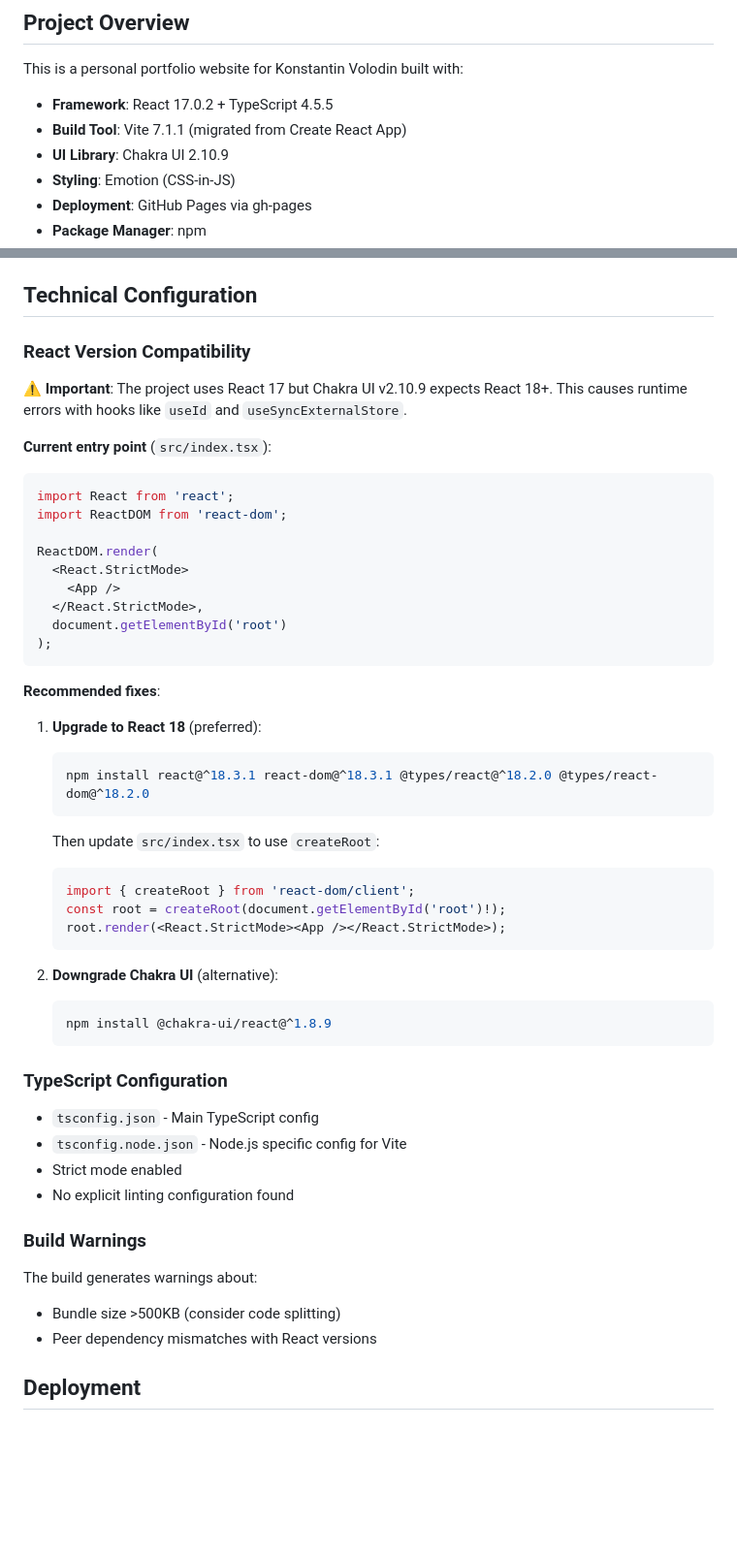
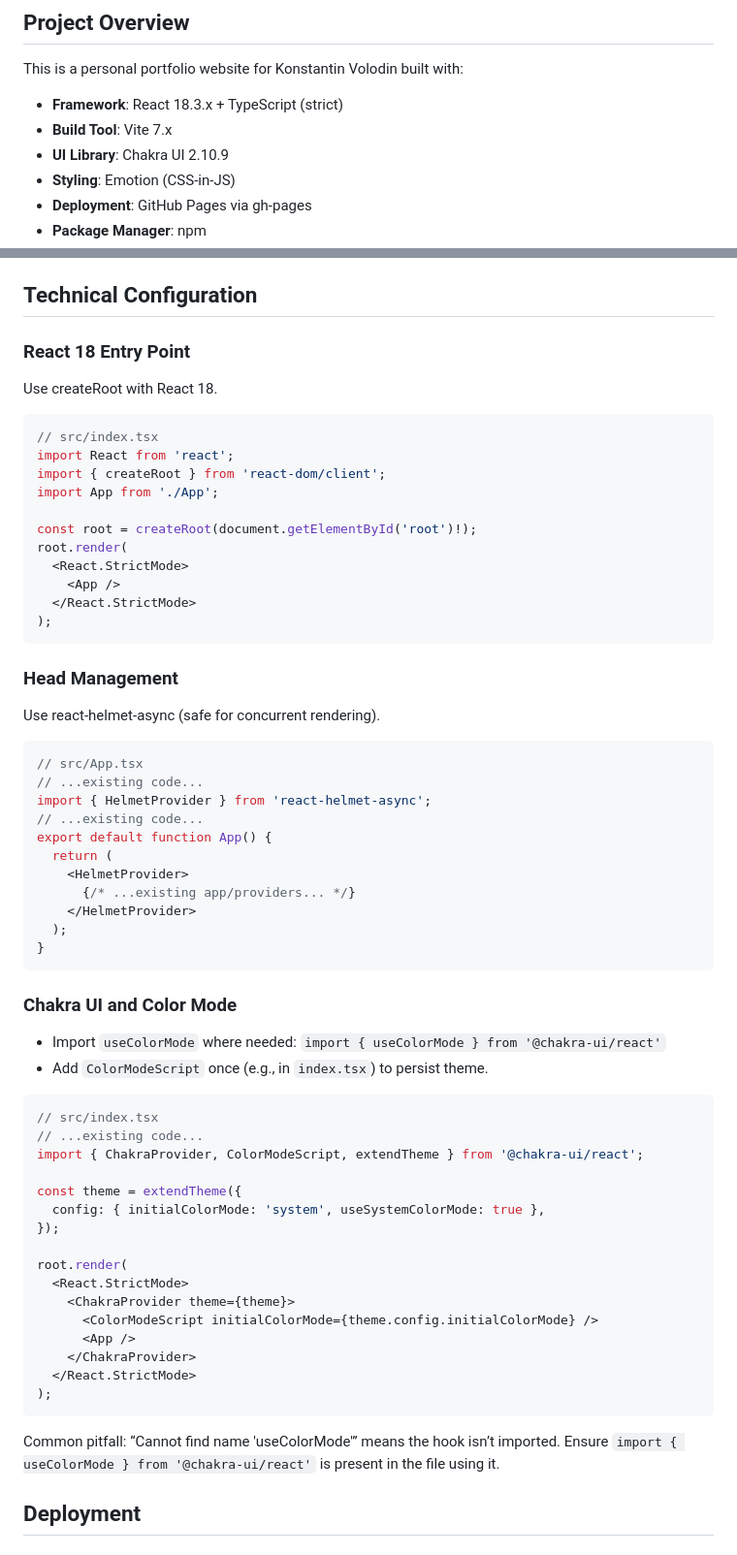
Before and after one commit to Konstantin-Volodin/Konstantin-Volodin.github.io, a Markdown page: .github/copilot-instructions.md, 2 parts joined by grey strips. Shown at 97% size. Drawn GitHub-style; blank space fills up the shorter version.

````diff
--- a/.github/copilot-instructions.md
+++ b/.github/copilot-instructions.md
@@ -3,8 +3,8 @@
 ## Project Overview
 
 This is a personal portfolio website for Konstantin Volodin built with:
-- **Framework**: React 17.0.2 + TypeScript 4.5.5
-- **Build Tool**: Vite 7.1.1 (migrated from Create React App)
+- **Framework**: React 18.3.x + TypeScript (strict)
+- **Build Tool**: Vite 7.x
 - **UI Library**: Chakra UI 2.10.9
 - **Styling**: Emotion (CSS-in-JS)
 - **Deployment**: GitHub Pages via gh-pages
@@ -69,49 +69,60 @@ npm run deploy
 
 ## Technical Configuration
 
-### React Version Compatibility
-⚠️ **Important**: The project uses React 17 but Chakra UI v2.10.9 expects React 18+. This causes runtime errors with hooks like `useId` and `useSyncExternalStore`.
+### React 18 Entry Point
+Use createRoot with React 18.
+```tsx
+// src/index.tsx
+import React from 'react';
+import { createRoot } from 'react-dom/client';
+import App from './App';
 
-**Current entry point** (`src/index.tsx`):
-```tsx
-import React from 'react';
-import ReactDOM from 'react-dom';
-
-ReactDOM.render(
+const root = createRoot(document.getElementById('root')!);
+root.render(
   <React.StrictMode>
     <App />
-  </React.StrictMode>,
-  document.getElementById('root')
+  </React.StrictMode>
 );
 ```
 
-**Recommended fixes**:
-1. **Upgrade to React 18** (preferred):
-   ```bash
-   npm install react@^18.3.1 react-dom@^18.3.1 @types/react@^18.2.0 @types/react-dom@^18.2.0
-   ```
-   Then update `src/index.tsx` to use `createRoot`:
-   ```tsx
-   import { createRoot } from 'react-dom/client';
-   const root = createRoot(document.getElementById('root')!);
-   root.render(<React.StrictMode><App /></React.StrictMode>);
-   ```
+### Head Management
+Use react-helmet-async (safe for concurrent rendering).
+```tsx
+// src/App.tsx
+// ...existing code...
+import { HelmetProvider } from 'react-helmet-async';
+// ...existing code...
+export default function App() {
+  return (
+    <HelmetProvider>
+      {/* ...existing app/providers... */}
+    </HelmetProvider>
+  );
+}
+```
 
-2. **Downgrade Chakra UI** (alternative):
-   ```bash
-   npm install @chakra-ui/react@^1.8.9
-   ```
+### Chakra UI and Color Mode
+- Import `useColorMode` where needed: `import { useColorMode } from '@chakra-ui/react'`
+- Add `ColorModeScript` once (e.g., in `index.tsx`) to persist theme.
+```tsx
+// src/index.tsx
+// ...existing code...
+import { ChakraProvider, ColorModeScript, extendTheme } from '@chakra-ui/react';
 
-### TypeScript Configuration
-- `tsconfig.json` - Main TypeScript config
-- `tsconfig.node.json` - Node.js specific config for Vite
-- Strict mode enabled
-- No explicit linting configuration found
+const theme = extendTheme({
+  config: { initialColorMode: 'system', useSystemColorMode: true },
+});
 
-### Build Warnings
-The build generates warnings about:
-- Bundle size >500KB (consider code splitting)
-- Peer dependency mismatches with React versions
+root.render(
+  <React.StrictMode>
+    <ChakraProvider theme={theme}>
+      <ColorModeScript initialColorMode={theme.config.initialColorMode} />
+      <App />
+    </ChakraProvider>
+  </React.StrictMode>
+);
+```
+Common pitfall: “Cannot find name 'useColorMode'” means the hook isn’t imported. Ensure `import { useColorMode } from '@chakra-ui/react'` is present in the file using it.
 
 ## Deployment
 
````
Also changed, not shown: other parts of .github/copilot-instructions.md (+21 -25 lines).
